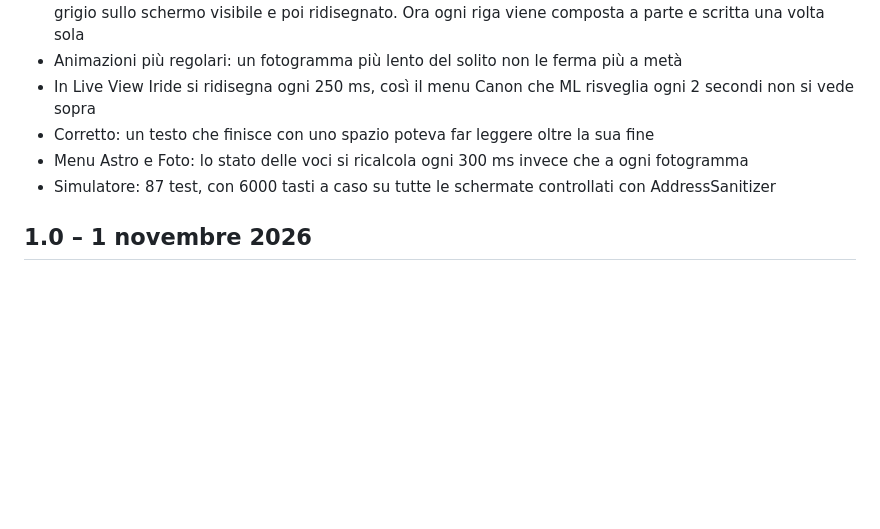
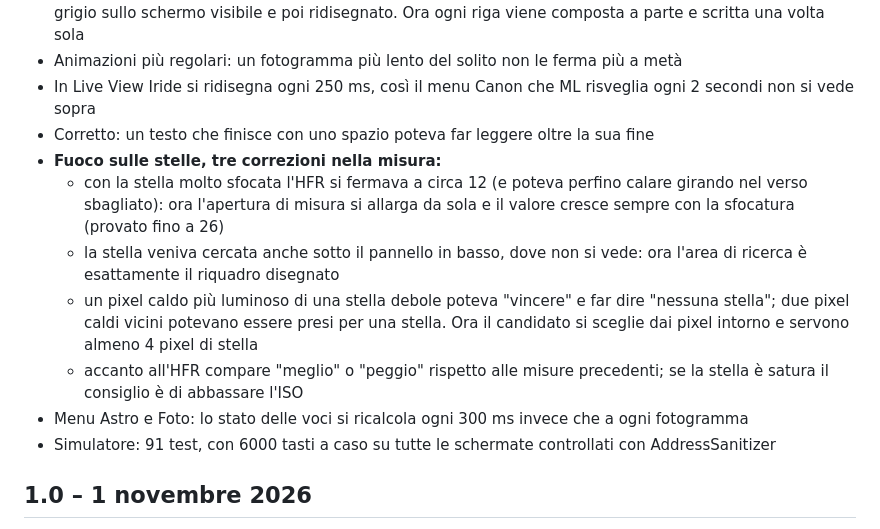
Before and after one commit to GodEater58/Inquadra, a Markdown page: CHANGELOG.md, the part around the change. Drawn GitHub-style; blank space fills up the shorter version.

```diff
--- a/CHANGELOG.md
+++ b/CHANGELOG.md
@@ -13,8 +13,13 @@
 - Animazioni più regolari: un fotogramma più lento del solito non le ferma più a metà
 - In Live View Iride si ridisegna ogni 250 ms, così il menu Canon che ML risveglia ogni 2 secondi non si vede sopra
 - Corretto: un testo che finisce con uno spazio poteva far leggere oltre la sua fine
+- **Fuoco sulle stelle, tre correzioni nella misura:**
+  - con la stella molto sfocata l'HFR si fermava a circa 12 (e poteva perfino calare girando nel verso sbagliato): ora l'apertura di misura si allarga da sola e il valore cresce sempre con la sfocatura (provato fino a 26)
+  - la stella veniva cercata anche sotto il pannello in basso, dove non si vede: ora l'area di ricerca è esattamente il riquadro disegnato
+  - un pixel caldo più luminoso di una stella debole poteva "vincere" e far dire "nessuna stella"; due pixel caldi vicini potevano essere presi per una stella. Ora il candidato si sceglie dai pixel intorno e servono almeno 4 pixel di stella
+  - accanto all'HFR compare "meglio" o "peggio" rispetto alle misure precedenti; se la stella è satura il consiglio è di abbassare l'ISO
 - Menu Astro e Foto: lo stato delle voci si ricalcola ogni 300 ms invece che a ogni fotogramma
-- Simulatore: 87 test, con 6000 tasti a caso su tutte le schermate controllati con AddressSanitizer
+- Simulatore: 91 test, con 6000 tasti a caso su tutte le schermate controllati con AddressSanitizer
 
 ## 1.0 – 1 novembre 2026
 - **Descrizioni dei rullini riscritte e verificate** su schede tecniche e prove: due righe per pellicola, carattere e uso ideale. Corrette le imprecisioni: Delta 3200 (ISO reale 1000, a 3200 è già tirata), CineStill 800T (pellicola cinema al tungsteno, aloni rossi, di giorno vira al blu), Ektar (la grana più fine, calca i rossi sulla pelle), Superia (verdi intensi, palette fresca), Velvia (tolleranza minima, meglio in luce morbida), Ektachrome E100 (neutra con tendenza fredda) e le altre. Stesse descrizioni nei preset XMP
```
Also changed, not shown: README.md (+2 -2 lines), docs/screenshots/05_stelle-v11.png, 3 other files.
